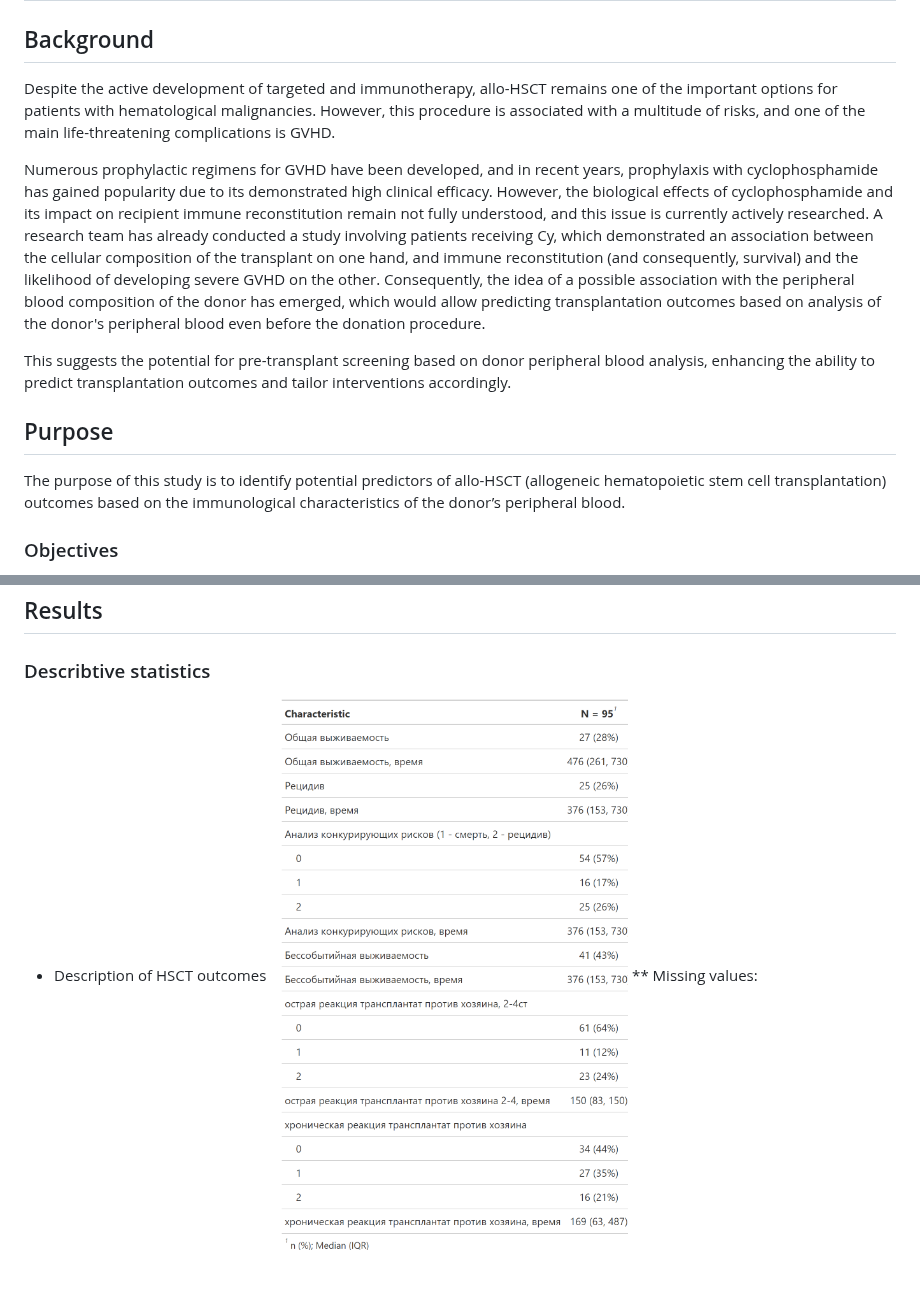
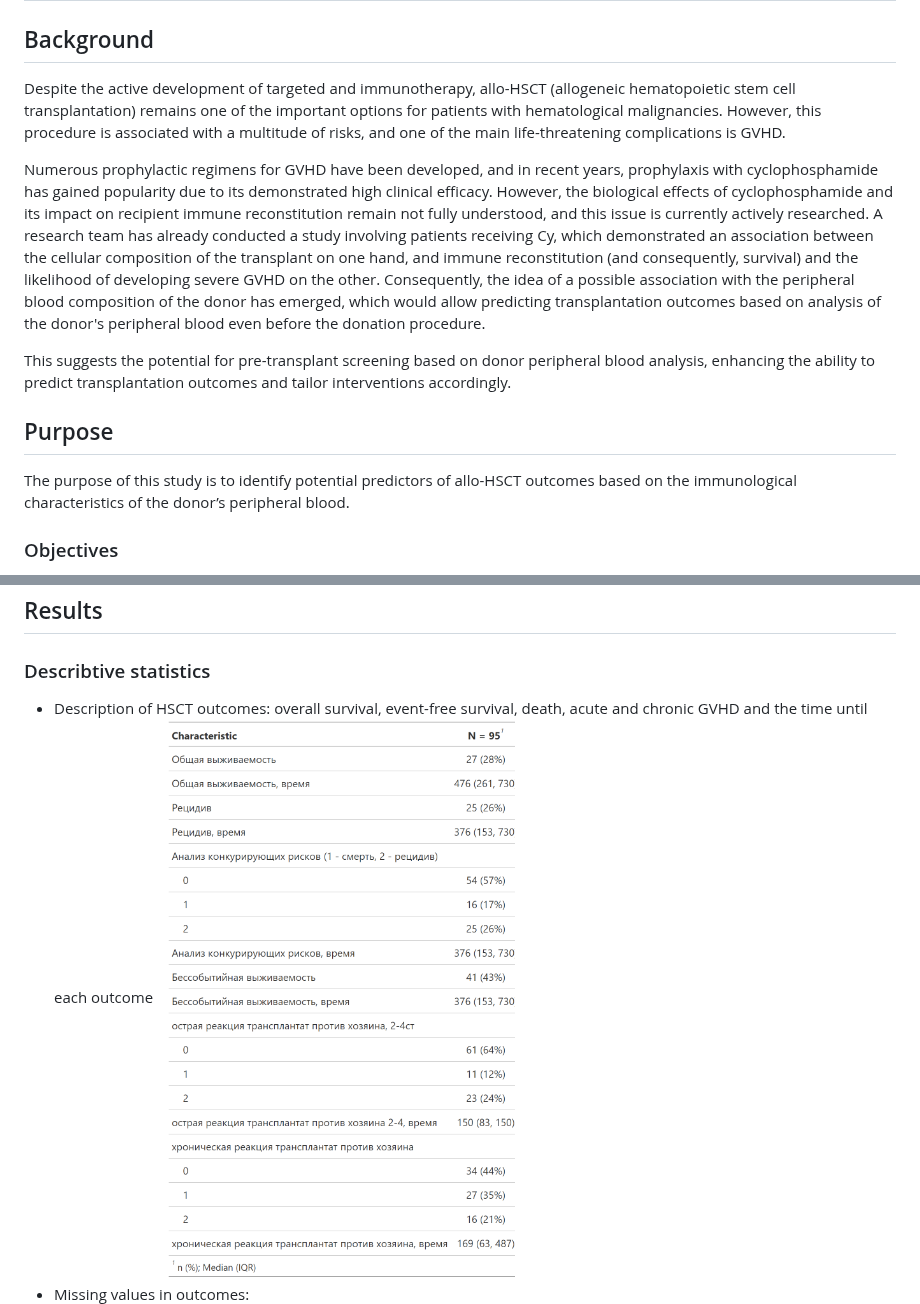
Before and after one commit to GChernaya/CYTO7, a Markdown page: README.md, 2 parts joined by grey strips. GitHub-like rendering; blank space fills up the shorter version.

```diff
--- a/README.md
+++ b/README.md
@@ -2,14 +2,14 @@
 
 ## Background
 
-Despite the active development of targeted and immunotherapy, allo-HSCT remains one of the important options for patients with hematological malignancies. However, this procedure is associated with a multitude of risks, and one of the main life-threatening complications is GVHD.
+Despite the active development of targeted and immunotherapy, allo-HSCT (allogeneic hematopoietic stem cell transplantation) remains one of the important options for patients with hematological malignancies. However, this procedure is associated with a multitude of risks, and one of the main life-threatening complications is GVHD.
 
 Numerous prophylactic regimens for GVHD have been developed, and in recent years, prophylaxis with cyclophosphamide has gained popularity due to its demonstrated high clinical efficacy. However, the biological effects of cyclophosphamide and its impact on recipient immune reconstitution remain not fully understood, and this issue is currently actively researched. A research team has already conducted a study involving patients receiving Cy, which demonstrated an association between the cellular composition of the transplant on one hand, and immune reconstitution (and consequently, survival) and the likelihood of developing severe GVHD on the other. Consequently, the idea of a possible association with the peripheral blood composition of the donor has emerged, which would allow predicting transplantation outcomes based on analysis of the donor's peripheral blood even before the donation procedure.
 
 This suggests the potential for pre-transplant screening based on donor peripheral blood analysis, enhancing the ability to predict transplantation outcomes and tailor interventions accordingly.
 
 ## Purpose
-The purpose of this study is to identify potential predictors of allo-HSCT (allogeneic hematopoietic stem cell transplantation) outcomes based on the immunological characteristics of the donor’s peripheral blood.
+The purpose of this study is to identify potential predictors of allo-HSCT outcomes based on the immunological characteristics of the donor’s peripheral blood.
 
 ### Objectives
 1. Preprocessing complex data
@@ -26,7 +26,7 @@ The purpose of this study is to identify potential predictors of allo-HSCT (allo
 
 
 ### Describtive statistics
-* Description of HSCT outcomes
+* Description of HSCT outcomes: overall survival, event-free survival, death, acute and chronic GVHD and the time until each outcome
   ![](Burmakina/tab1.png)<!-- -->
-** Missing values:
+* Missing values in outcomes:
   ![](Burmakina/unnamed-chunk-6-1.png)<!-- -->
```
Also changed, not shown: other parts of README.md (+4 -3 lines).
